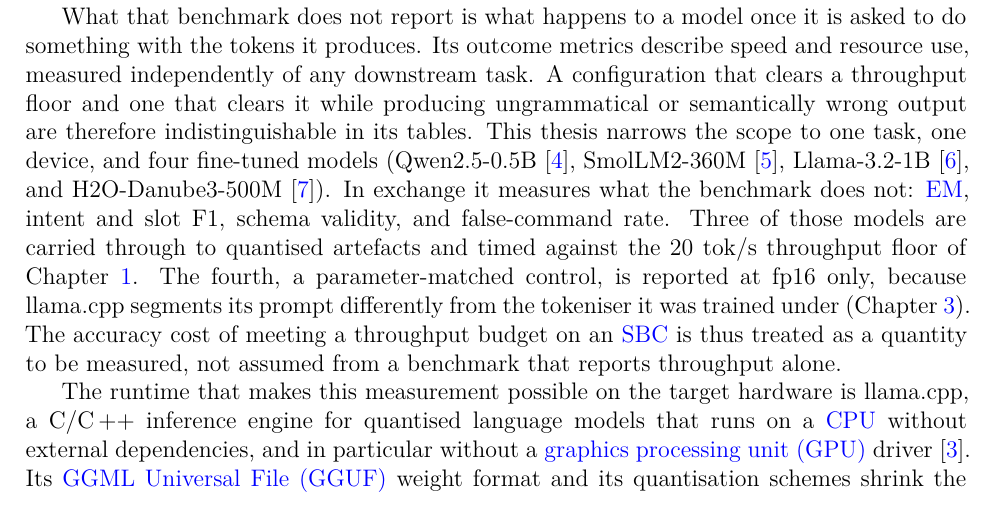
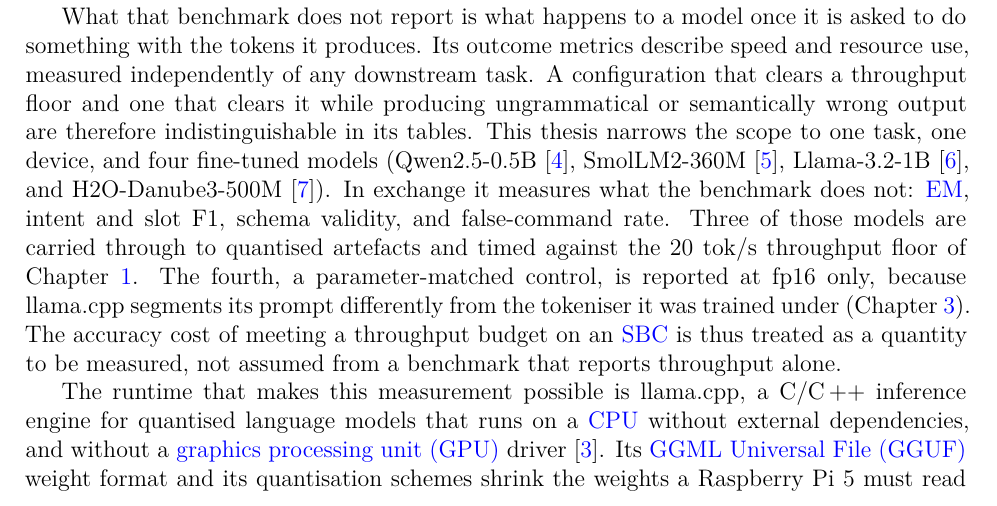
Before and after one commit to TayebKahia/voice-swarm-edge-, a LaTeX thesis (thesis/main_master.tex, which reads thesis/master/ch2_related_work.tex): part of page 16 of 62, cut so that both start at the same text. Compiled offline with XeLaTeX.

Commit message:
docs(thesis): Master 2.2 starts at the top of its page; two redundant phrases cut from 2.1's last paragraph
The last two lines of 2.1 sat at the top of p.16 above the 2.2 heading. No paragraph on p.15 had
slack, so one line comes from \enlargethispage on Ch2's first page and the other from cutting "on
the target hardware" (the sentence already names the runtime's purpose) and "in particular" from the
llama.cpp sentence, with the author's approval. Meaning unchanged; no review script anchors on it.

Clean build: 0 errors, 0 overfull, 62 pages. Script 0/1/46.

```diff
--- a/thesis/master/ch2_related_work.tex
+++ b/thesis/master/ch2_related_work.tex
@@ -33,9 +34,9 @@
 throughput budget on an \gls{sbc} is thus treated as a quantity to be measured, not
 assumed from a benchmark that reports throughput alone.
 
-The runtime that makes this measurement possible on the target hardware is llama.cpp, a C/C\,++
+The runtime that makes this measurement possible is llama.cpp, a C/C\,++
 inference engine for quantised language models that runs on a \gls{cpu} without external
-dependencies, and in particular without a \gls{gpu} driver~\cite{llamacpp}. Its \gls{gguf}
+dependencies, and without a \gls{gpu} driver~\cite{llamacpp}. Its \gls{gguf}
 weight format and its quantisation schemes shrink the weights a Raspberry~Pi~5 must read for every
 decoded token; Section~\ref{sec:quantisation} takes up what those schemes cost in accuracy.
 
```
Also changed, not shown: thesis/master/ch2_related_work.tex (1 more changed lines).
